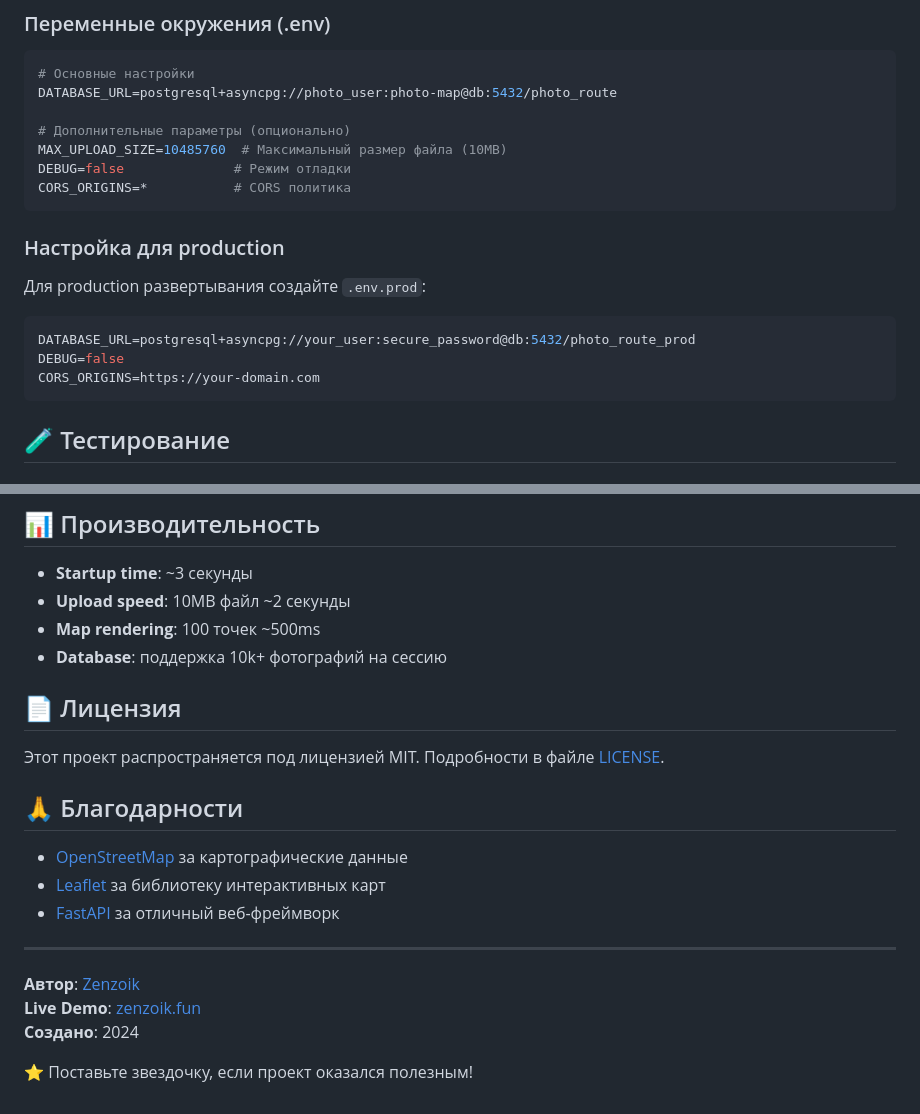
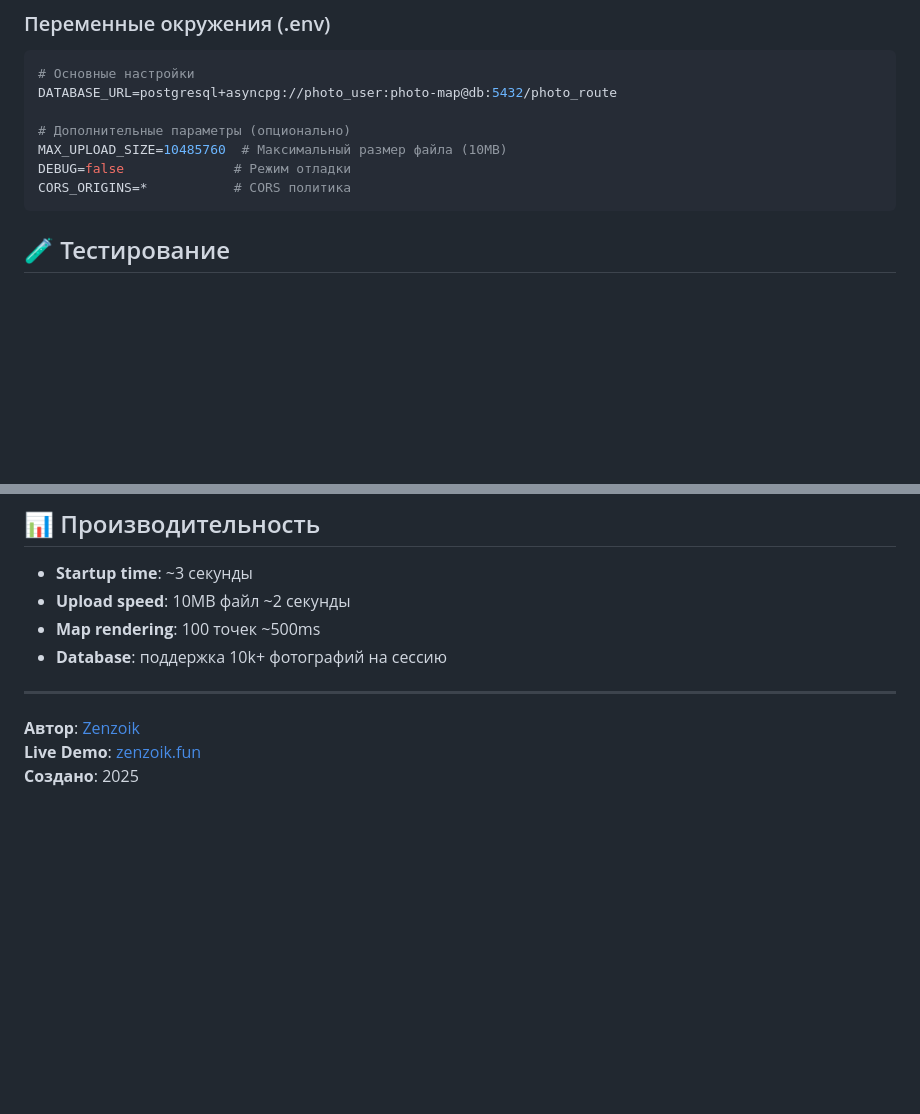
Before and after one commit to Zenzoik/photo-route-api, a Markdown page: README.md, 2 parts joined by grey strips. GitHub-like rendering; blank space fills up the shorter version.

````diff
--- a/readme_md.md
+++ b/README.md
@@ -189,15 +189,6 @@ DEBUG=false              # Режим отладки
 CORS_ORIGINS=*           # CORS политика
 ```
 
-### Настройка для production
-
-Для production развертывания создайте `.env.prod`:
-
-```bash
-DATABASE_URL=postgresql+asyncpg://your_user:secure_password@db:5432/photo_route_prod
-DEBUG=false
-CORS_ORIGINS=https://your-domain.com
-```
 
 ## 🧪 Тестирование
 
@@ -317,20 +264,9 @@ docker-compose exec web alembic upgrade head
 - **Map rendering**: 100 точек ~500ms
 - **Database**: поддержка 10k+ фотографий на сессию
 
-## 📄 Лицензия
-
-Этот проект распространяется под лицензией MIT. Подробности в файле [LICENSE](LICENSE).
-
-## 🙏 Благодарности
-
-- [OpenStreetMap](https://www.openstreetmap.org/) за картографические данные
-- [Leaflet](https://leafletjs.com/) за библиотеку интерактивных карт
-- [FastAPI](https://fastapi.tiangolo.com/) за отличный веб-фреймворк
 
 ---
 
 **Автор**: [Zenzoik](https://github.com/Zenzoik)
 **Live Demo**: [zenzoik.fun](https://zenzoik.fun)
-**Создано**: 2024
-
-⭐ Поставьте звездочку, если проект оказался полезным!
+**Создано**: 2025
````
Also changed, not shown: other parts of README.md (+0 -44 lines).
